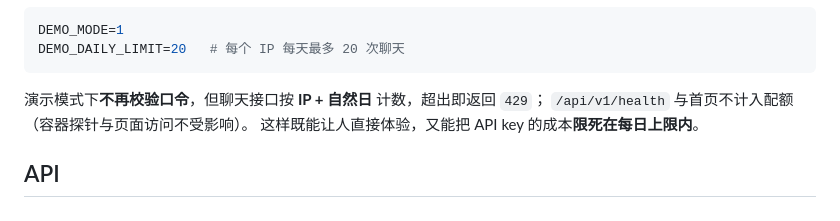
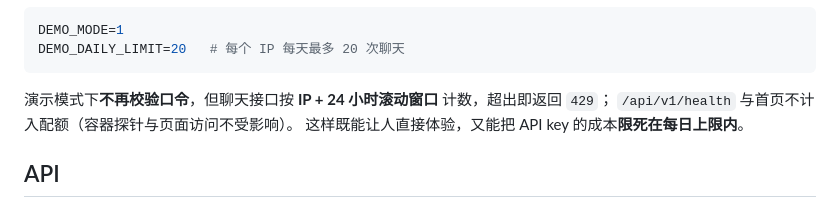
Before and after one commit to lqxok/travel-assistant, a Markdown page: README.md, the part around the change. Rendered like a GitHub page.

Commit message:
docs: 修正演示配额口径（24 小时滚动窗口，非自然日）

````diff
--- a/README.md
+++ b/README.md
@@ -99,7 +99,7 @@ DEMO_MODE=1
 DEMO_DAILY_LIMIT=20   # 每个 IP 每天最多 20 次聊天
 ```
 
-演示模式下**不再校验口令**，但聊天接口按 **IP + 自然日** 计数，超出即返回 `429`；
+演示模式下**不再校验口令**，但聊天接口按 **IP + 24 小时滚动窗口** 计数，超出即返回 `429`；
 `/api/v1/health` 与首页不计入配额（容器探针与页面访问不受影响）。
 这样既能让人直接体验，又能把 API key 的成本**限死在每日上限内**。
 
````
